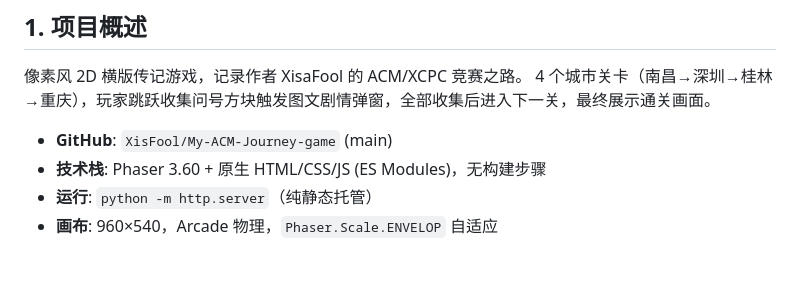
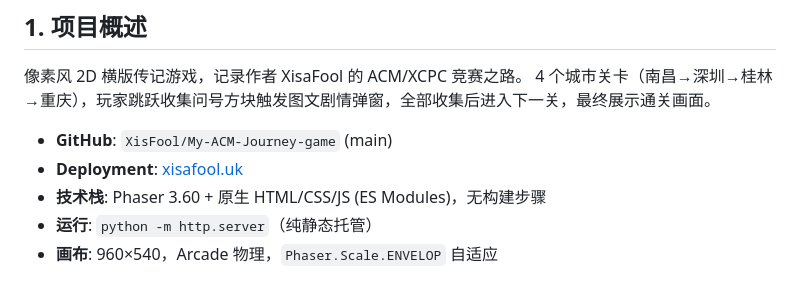
Before and after one commit to XisFool/My-ACM-Journey-game, a Markdown page: AGENTS.md, the part around the change. GitHub-like rendering.

```diff
--- a/AGENTS.md
+++ b/AGENTS.md
@@ -16,6 +16,7 @@
 4 个城市关卡（南昌→深圳→桂林→重庆），玩家跳跃收集问号方块触发图文剧情弹窗，全部收集后进入下一关，最终展示通关画面。
 
 - **GitHub**: `XisFool/My-ACM-Journey-game` (main)
+- **Deployment**: [xisafool.uk](https://xisafool.uk)
 - **技术栈**: Phaser 3.60 + 原生 HTML/CSS/JS (ES Modules)，无构建步骤
 - **运行**: `python -m http.server`（纯静态托管）
 - **画布**: 960×540，Arcade 物理，`Phaser.Scale.ENVELOP` 自适应
```
Also changed, not shown: README.md (+2 -0 lines).
